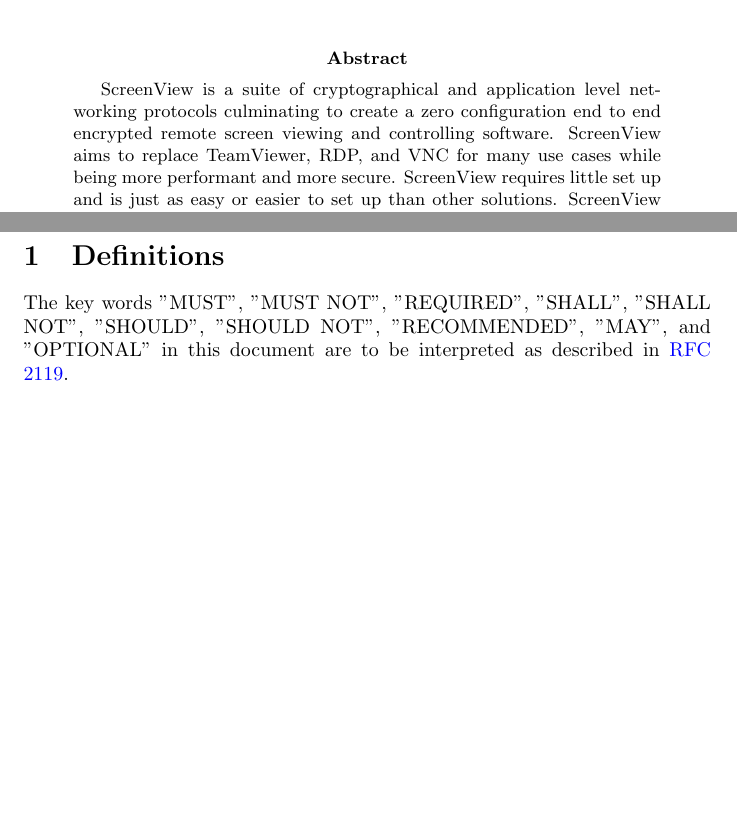
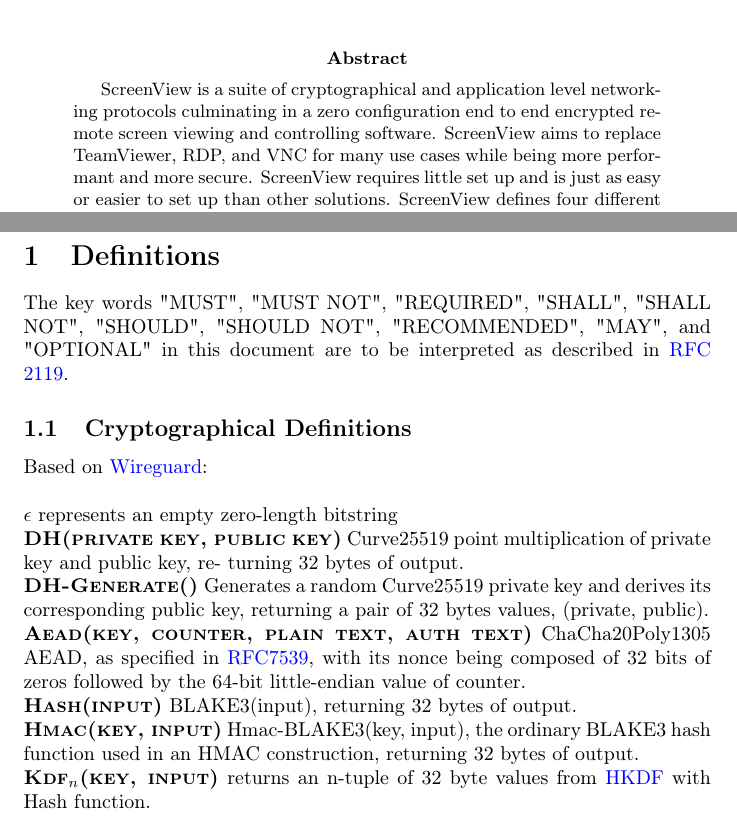
Before and after one commit to jbis9051/screenview, a LaTeX paper (docs/protocol/protocol.tex, which reads docs/protocol/definitions.tex): two parts of pages 1 and 4 of 23, joined at a grey line, cut so that both start at the same text, the shorter picture padded with empty space. Compiled offline with pdfLaTeX.

Commit message:
Some crypto definitions

```diff
--- /dev/null
+++ b/docs/protocol/definitions.tex
@@ -0,0 +1,22 @@
+\section{Definitions}
+
+The key words "MUST", "MUST NOT", "REQUIRED", "SHALL", "SHALL NOT",
+"SHOULD", "SHOULD NOT", "RECOMMENDED", "MAY", and "OPTIONAL" in this
+document are to be interpreted as described in \href{https://datatracker.ietf.org/doc/html/rfc2119}{RFC 2119}.
+
+\subsection{Cryptographical Definitions}
+
+Based on \href{https://www.wireguard.com/papers/wireguard.pdf}{Wireguard}:\\
+
+
+$\epsilon$ represents an empty zero-length bitstring\\
+\textbf{\textsc{DH(private key, public key)}} Curve25519 point multiplication of private key and public key, re-
+turning 32 bytes of output.\\
+\textbf{\textsc{DH-Generate()} }Generates a random Curve25519 private key and derives its corresponding public key,
+returning a pair of 32 bytes values, (private, public).\\
+\textbf{\textsc{Aead(key, counter, plain text, auth text)}} ChaCha20Poly1305 AEAD, as specified in \href{https://www.rfc-editor.org/rfc/rfc7539}{RFC7539},
+with its nonce being composed of 32 bits of zeros followed by the 64-bit little-endian value of counter.\\
+\textbf{\textsc{Hash(input)}} BLAKE3(input), returning 32 bytes of output.\\
+\textbf{\textsc{Hmac(key, input)}} Hmac-BLAKE3(key, input), the ordinary BLAKE3 hash function used in an
+HMAC construction, returning 32 bytes of output.\\
+\textbf{\textsc{Kdf$_n$(key, input)}} returns an n-tuple of 32 byte values from \href{https://eprint.iacr.org/2010/264.pdf}{HKDF} with Hash function.
--- a/docs/protocol/protocol.tex
+++ b/docs/protocol/protocol.tex
@@ -9,6 +9,7 @@
 \usepackage{algorithm}
 \usepackage{algpseudocode}
 \usepackage{tikz}
+\usepackage[T1]{fontenc}
 \usepackage[linktocpage]{hyperref}
 
 \hypersetup{
@@ -26,7 +27,7 @@
     \maketitle
 
     \begin{abstract}
-        ScreenView is a suite of cryptographical and application level networking protocols culminating to create a
+        ScreenView is a suite of cryptographical and application level networking protocols culminating in a
         zero configuration end to end encrypted remote screen viewing and controlling software. ScreenView aims to
         replace TeamViewer, RDP, and VNC for many use cases while being more performant and more secure. ScreenView
         requires little set up and is just as easy or easier to set up than other solutions. ScreenView defines four different
@@ -46,12 +47,7 @@
     \tableofcontents
     \newpage
 
-
-    \section{Definitions}
-
-    The key words "MUST", "MUST NOT", "REQUIRED", "SHALL", "SHALL NOT",
-    "SHOULD", "SHOULD NOT", "RECOMMENDED", "MAY", and "OPTIONAL" in this
-    document are to be interpreted as described in \href{https://datatracker.ietf.org/doc/html/rfc2119}{RFC 2119}.
+    \input{definitions.tex}
 
     \newpage
 
```
Also changed, not shown: docs/protocol/SEL.tex (renamed from docs/protocol/server-encryption-layer.tex, +3 -3 lines), docs/protocol/SVSC.tex (+1 -1 lines), README.md, docs/out/protocol.pdf, docs/protocol/protocol.tex (2 more changed lines).
